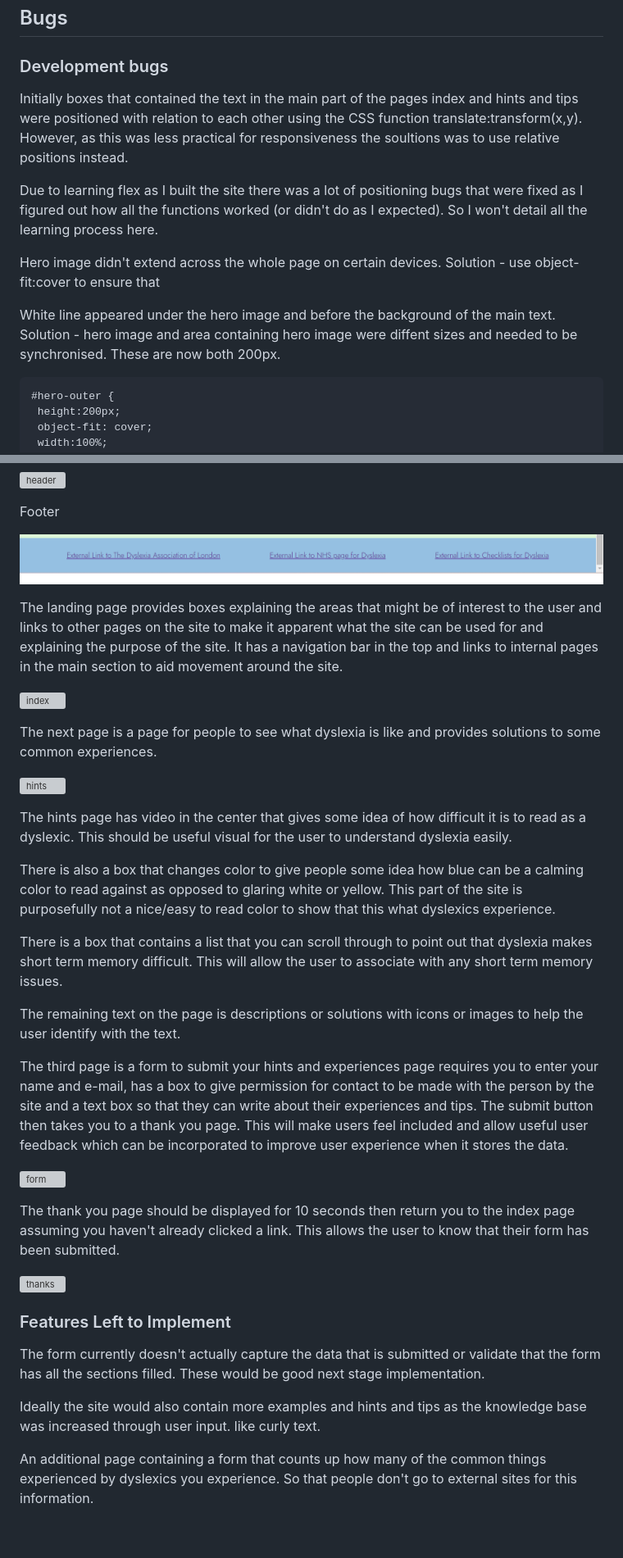
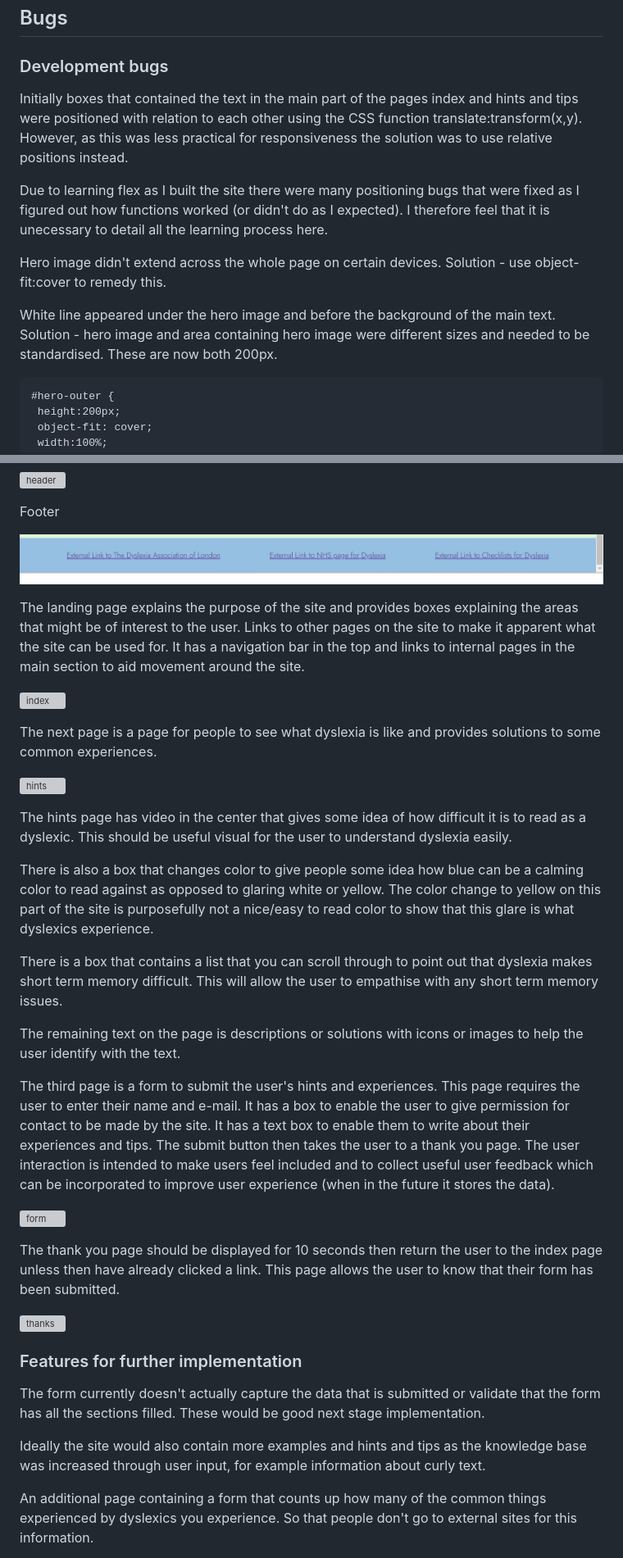
Before and after one commit to RachWalm/dyslexia, a Markdown page: README.md, 2 parts joined by grey strips. Shown: that part at 82% size. Drawn GitHub-style; blank space fills up the shorter version; grey boxes are pictures that could not be loaded.

Commit message:
Correct spelling and grammar Add validator image

```diff
--- a/README.md
+++ b/README.md
@@ -106,13 +106,13 @@ The external links to other resources need to be monitored to ensure that they a
 
 ### Development bugs
 
-Initially boxes that contained the text in the main part of the pages index and hints and tips were positioned with relation to each other using the CSS function translate:transform(x,y). However, as this was less practical for responsiveness the soultions was to use relative positions instead.
+Initially boxes that contained the text in the main part of the pages index and hints and tips were positioned with relation to each other using the CSS function translate:transform(x,y). However, as this was less practical for responsiveness the solution was to use relative positions instead.
 
-Due to learning flex as I built the site there was a lot of positioning bugs that were fixed as I figured out how all the functions worked (or didn't do as I expected). So I won't detail all the learning process here.
+Due to learning flex as I built the site there were many positioning bugs that were fixed as I figured out how functions worked (or didn't do as I expected). I therefore feel that it is unecessary to detail all the learning process here.
 
-Hero image didn't extend across the whole page on certain devices. Solution - use object-fit:cover to ensure that
+Hero image didn't extend across the whole page on certain devices. Solution - use object-fit:cover to remedy this.
 
-White line appeared under the hero image and before the background of the main text. Solution - hero image and area containing hero image were diffent sizes and needed to be synchronised. These are now both 200px.
+White line appeared under the hero image and before the background of the main text. Solution - hero image and area containing hero image were different sizes and needed to be standardised. These are now both 200px.
 
     #hero-outer {
      height:200px;
@@ -398,7 +398,7 @@ Footer
 
 ![footer](documents/footer.png)
 
-The landing page provides boxes explaining the areas that might be of interest to the user and links to other pages on the site to make it apparent what the site can be used for and explaining the purpose of the site. It has a navigation bar in the top and links to internal pages in the main section to aid movement around the site.
+The landing page explains the purpose of the site and provides boxes explaining the areas that might be of interest to the user. Links to other pages on the site to make it apparent what the site can be used for. It has a navigation bar in the top and links to internal pages in the main section to aid movement around the site.
 
 ![index](documents/index-1280x800.png)
 
@@ -408,26 +408,26 @@ The next page is a page for people to see what dyslexia is like and provides sol
 
 The hints page has video in the center that gives some idea of how difficult it is to read as a dyslexic. This should be useful visual for the user to understand dyslexia easily.
 
-There is also a box that changes color to give people some idea how blue can be a calming color to read against as opposed to glaring white or yellow. This part of the site is purposefully not a nice/easy to read color to show that this what dyslexics experience.
+There is also a box that changes color to give people some idea how blue can be a calming color to read against as opposed to glaring white or yellow. The color change to yellow on this part of the site is purposefully not a nice/easy to read color to show that this glare is what dyslexics experience.
 
-There is a box that contains a list that you can scroll through to point out that dyslexia makes short term memory difficult. This will allow the user to associate with any short term memory issues.
+There is a box that contains a list that you can scroll through to point out that dyslexia makes short term memory difficult. This will allow the user to empathise with any short term memory issues.
 
 The remaining text on the page is descriptions or solutions with icons or images to help the user identify with the text.
 
-The third page is a form to submit your hints and experiences page requires you to enter your name and e-mail, has a box to give permission for contact to be made with the person by the site and a text box so that they can write about their experiences and tips. The submit button then takes you to a thank you page. This will make users feel included and allow useful user feedback which can be incorporated to improve user experience when it stores the data.
+The third page is a form to submit the user's hints and experiences. This page requires the user to enter their name and e-mail. It has a box to enable the user to give permission for contact to be made by the site. It has a text box to enable them to write about their experiences and tips. The submit button then takes the user to a thank you page. The user interaction is intended to make users feel included and to collect useful user feedback which can be incorporated to improve user experience (when in the future it stores the data).
 
 ![form](documents/form-1280x800.png)
 
-The thank you page should be displayed for 10 seconds then return you to the index page assuming you haven't already clicked a link. This allows the user to know that their form has been submitted.
+The thank you page should be displayed for 10 seconds then return the user to the index page unless then have already clicked a link. This page allows the user to know that their form has been submitted.
 
 ![thanks](documents/thank-1280x800.png)
 
-### Features Left to Implement
+### Features for further implementation
 
 The form currently doesn't actually capture the data that is submitted or validate that the form has all the sections filled. These would be good next stage implementation.
 
 
-Ideally the site would also contain more examples and hints and tips as the knowledge base was increased through user input. like curly text.
+Ideally the site would also contain more examples and hints and tips as the knowledge base was increased through user input, for example information about curly text.
 
 
 An additional page containing a form that counts up how many of the common things experienced by dyslexics you experience. So that people don't go to external sites for this information.
```
Also changed, not shown: other parts of README.md (+15 -15 lines), testing.md (+4 -0 lines), documents/hints-validate.png (added), documents/index-validate.png (added).
